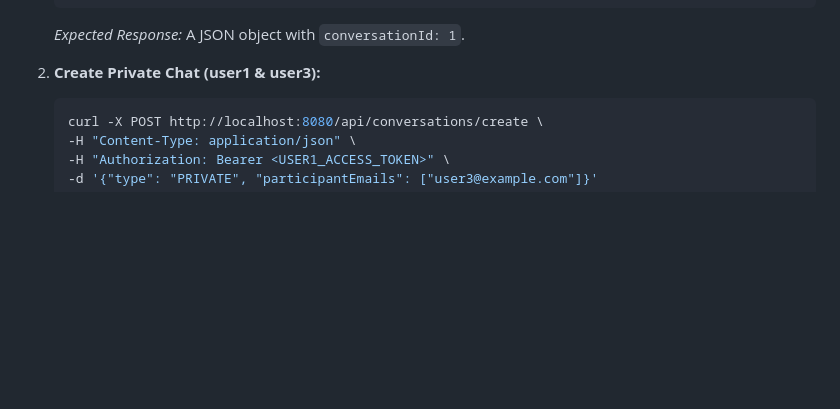
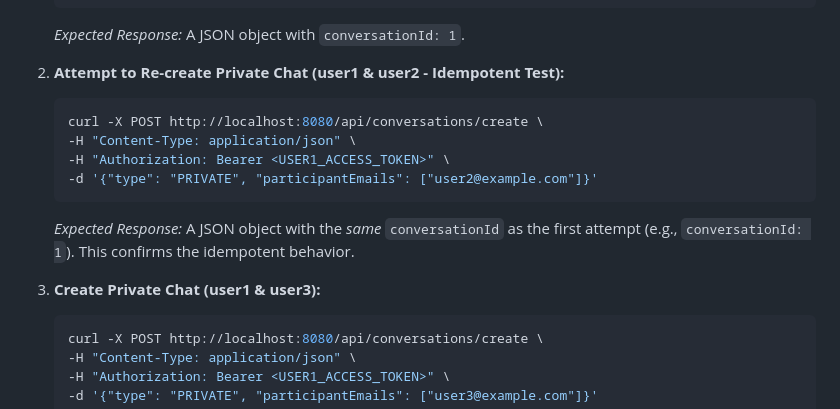
Before and after one commit to rishxbhhhh/cipherchat, a Markdown page: API_TESTING_PROTOCOL.md, the part around the change. Drawn GitHub-style; blank space fills up the shorter version.

````diff
--- a/API_TESTING_PROTOCOL.md
+++ b/API_TESTING_PROTOCOL.md
@@ -131,7 +131,16 @@ Test the creation of private and group conversations. All requests must be authe
     ```
     *Expected Response:* A JSON object with `conversationId: 1`.
 
-2.  **Create Private Chat (user1 & user3):**
+2.  **Attempt to Re-create Private Chat (user1 & user2 - Idempotent Test):**
+    ```bash
+    curl -X POST http://localhost:8080/api/conversations/create \
+    -H "Content-Type: application/json" \
+    -H "Authorization: Bearer <USER1_ACCESS_TOKEN>" \
+    -d '{"type": "PRIVATE", "participantEmails": ["user2@example.com"]}'
+    ```
+    *Expected Response:* A JSON object with the *same* `conversationId` as the first attempt (e.g., `conversationId: 1`). This confirms the idempotent behavior.
+
+3.  **Create Private Chat (user1 & user3):**
     ```bash
     curl -X POST http://localhost:8080/api/conversations/create \
     -H "Content-Type: application/json" \
````
Also changed, not shown: README.md (+2 -1 lines).
